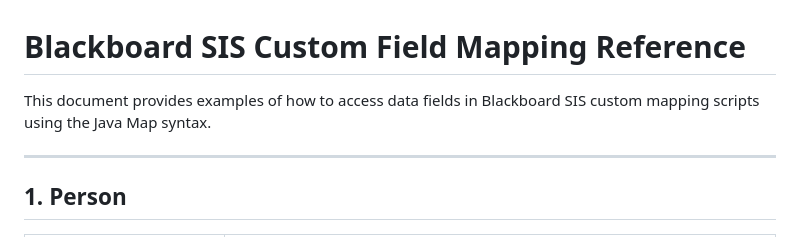
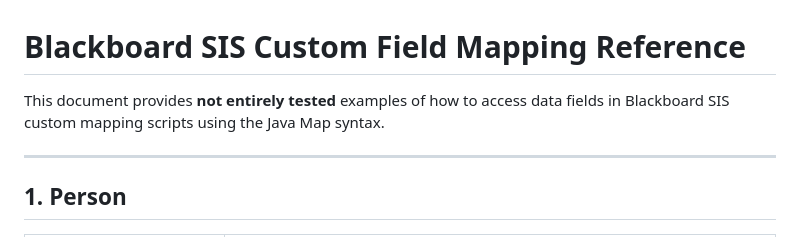
Before and after one commit to jkelley-blackboard/SIS-Integration-Field-Mapping-Scripts, a Markdown page: data_models/README.md, the part around the change. GitHub-like rendering.

```diff
--- a/data_models/README.md
+++ b/data_models/README.md
@@ -1,6 +1,6 @@
 # Blackboard SIS Custom Field Mapping Reference
 
-This document provides examples of how to access data fields in Blackboard SIS custom mapping scripts using the Java Map syntax.
+This document provides **not entirely tested** examples of how to access data fields in Blackboard SIS custom mapping scripts using the Java Map syntax.
 
 ---
 
```
